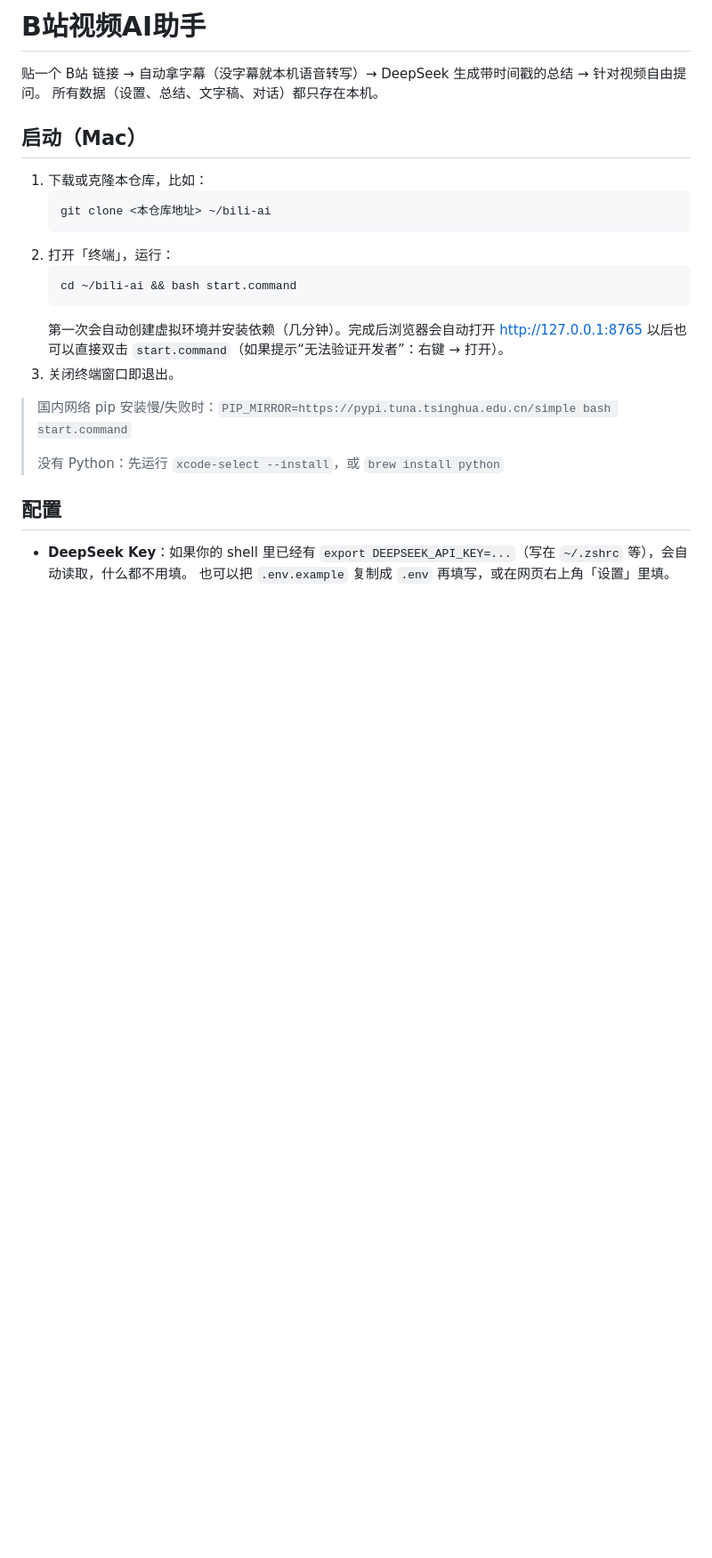
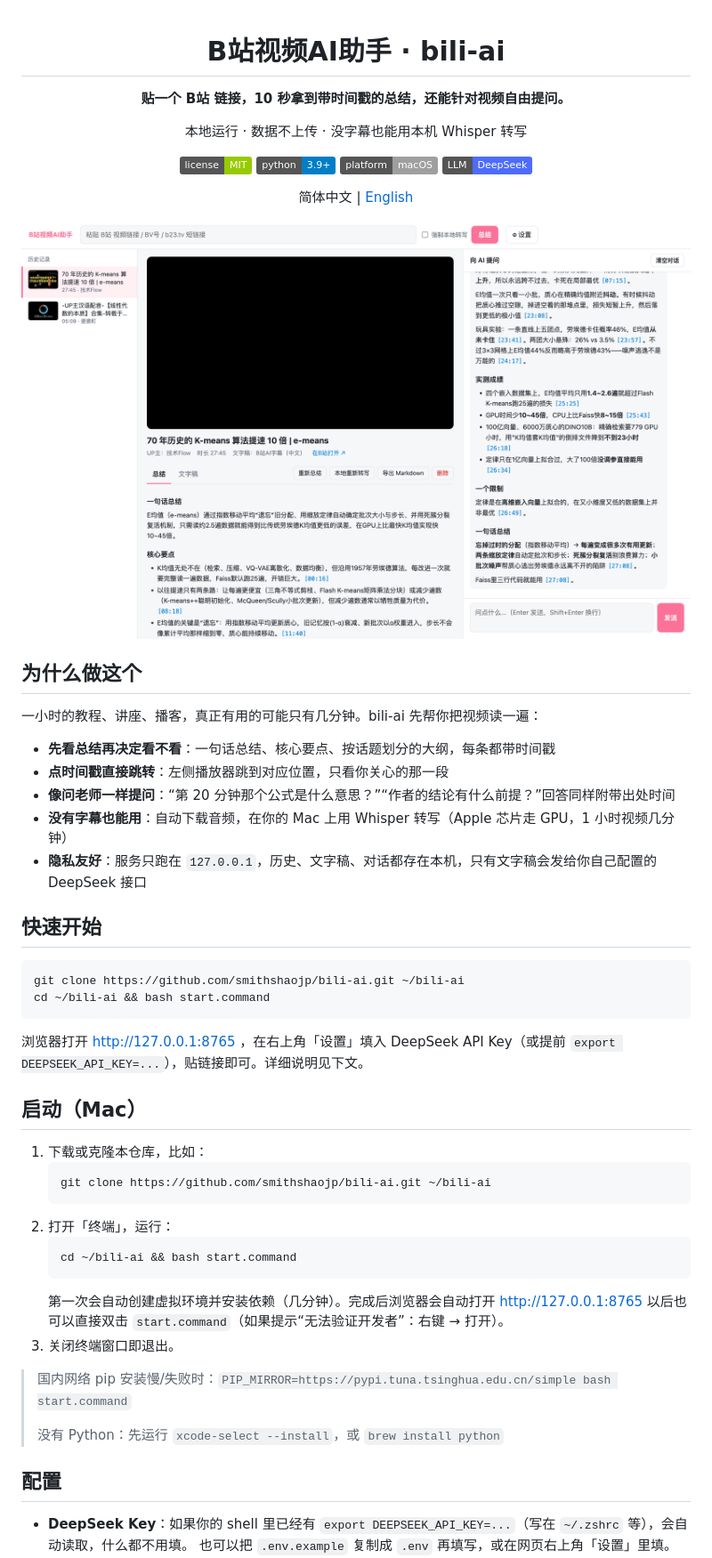
Before and after one commit to smithshaojp/bili-ai, a Markdown page: README.md, the part around one of its changes. Shown at 89% size. GitHub-like rendering; pictures changed too: docs/screenshot.png (added); badges without logos; blank space fills up the shorter version.

Commit message:
Polish README: screenshot, highlights, quick start, English version
Co-Authored-By: Claude Opus 5.5 <noreply@anthropic.com>

````diff
--- a/README.md
+++ b/README.md
@@ -1,13 +1,46 @@
-# B站视频AI助手
+<div align="center">
 
-贴一个 B站 链接 → 自动拿字幕（没字幕就本机语音转写）→ DeepSeek 生成带时间戳的总结 → 针对视频自由提问。
-所有数据（设置、总结、文字稿、对话）都只存在本机。
+# B站视频AI助手 · bili-ai
+
+**贴一个 B站 链接，10 秒拿到带时间戳的总结，还能针对视频自由提问。**
+
+本地运行 · 数据不上传 · 没字幕也能用本机 Whisper 转写
+
+![License](https://img.shields.io/badge/license-MIT-green)
+![Python](https://img.shields.io/badge/python-3.9%2B-blue)
+![Platform](https://img.shields.io/badge/platform-macOS-lightgrey)
+![LLM](https://img.shields.io/badge/LLM-DeepSeek-4D6BFE)
+
+简体中文 | [English](README.en.md)
+
+</div>
+
+![bili-ai 截图：左侧总结、右侧问答，时间戳可点击跳转](docs/screenshot.png)
+
+## 为什么做这个
+
+一小时的教程、讲座、播客，真正有用的可能只有几分钟。bili-ai 先帮你把视频读一遍：
+
+- **先看总结再决定看不看**：一句话总结、核心要点、按话题划分的大纲，每条都带时间戳
+- **点时间戳直接跳转**：左侧播放器跳到对应位置，只看你关心的那一段
+- **像问老师一样提问**：“第 20 分钟那个公式是什么意思？”“作者的结论有什么前提？”回答同样附带出处时间
+- **没有字幕也能用**：自动下载音频，在你的 Mac 上用 Whisper 转写（Apple 芯片走 GPU，1 小时视频几分钟）
+- **隐私友好**：服务只跑在 `127.0.0.1`，历史、文字稿、对话都存在本机，只有文字稿会发给你自己配置的 DeepSeek 接口
+
+## 快速开始
+
+```bash
+git clone https://github.com/smithshaojp/bili-ai.git ~/bili-ai
+cd ~/bili-ai && bash start.command
+```
+
+浏览器打开 http://127.0.0.1:8765 ，在右上角「设置」填入 DeepSeek API Key（或提前 `export DEEPSEEK_API_KEY=...`），贴链接即可。详细说明见下文。
 
 ## 启动（Mac）
 
 1. 下载或克隆本仓库，比如：
    ```bash
-   git clone <本仓库地址> ~/bili-ai
+   git clone https://github.com/smithshaojp/bili-ai.git ~/bili-ai
    ```
 2. 打开「终端」，运行：
    ```bash
````
Also changed, not shown: other parts of README.md (+16 -0 lines), README.en.md (added, +69 -0 lines).
